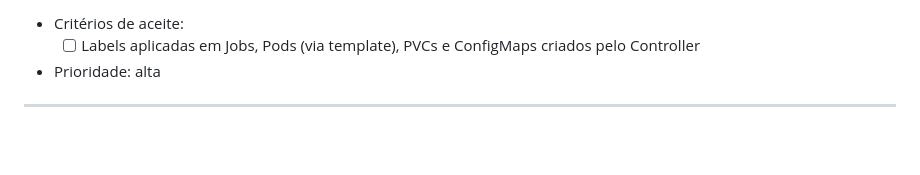
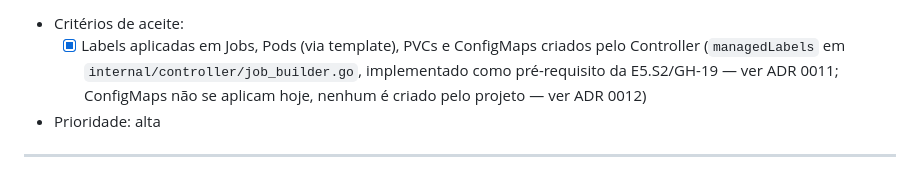
Before and after one commit to lucasfeitozas/kubeforge, a Markdown page: docs/EPICOS_E_HISTORIAS.md, the part around one of its changes. GitHub-like rendering; blank space fills up the shorter version.

```diff
--- a/docs/EPICOS_E_HISTORIAS.md
+++ b/docs/EPICOS_E_HISTORIAS.md
@@ -183,5 +183,5 @@ Convenção de rotulagem usada no `scripts/bootstrap_github.sh`:
 - Critérios de aceite:
-  - [ ] Labels aplicadas em Jobs, Pods (via template), PVCs e ConfigMaps criados pelo Controller
+  - [x] Labels aplicadas em Jobs, Pods (via template), PVCs e ConfigMaps criados pelo Controller (`managedLabels` em `internal/controller/job_builder.go`, implementado como pré-requisito da E5.S2/GH-19 — ver ADR 0011; ConfigMaps não se aplicam hoje, nenhum é criado pelo projeto — ver ADR 0012)
 - Prioridade: alta
 
 ---
```
Also changed, not shown: other parts of docs/EPICOS_E_HISTORIAS.md (+1 -1 lines), docs/adrs/0012-e5s3-fechamento-labels-component-id.md (added, +55 -0 lines).
